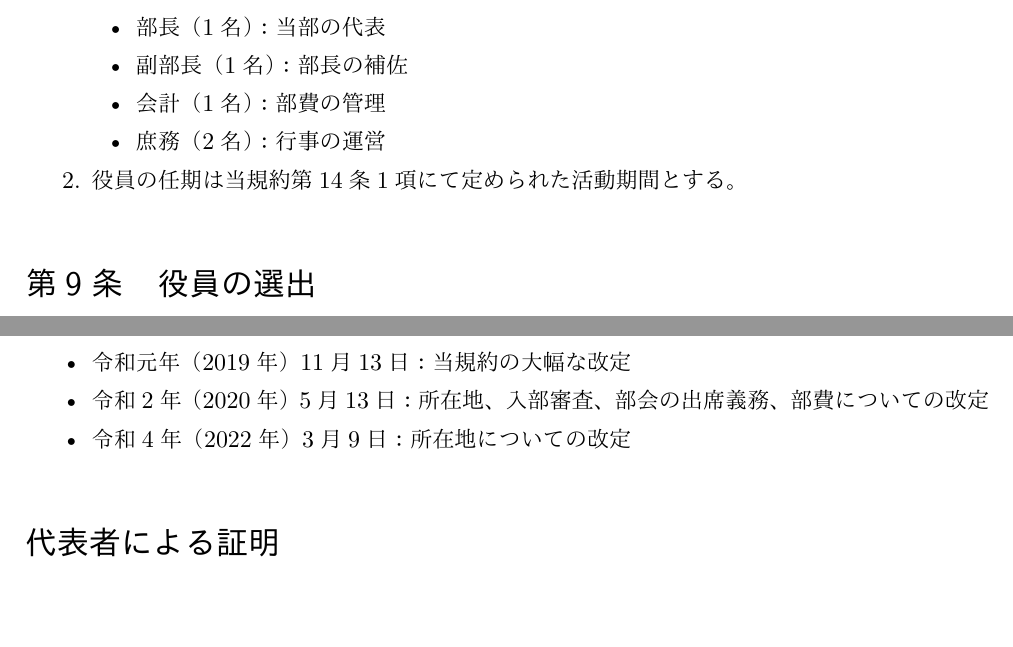
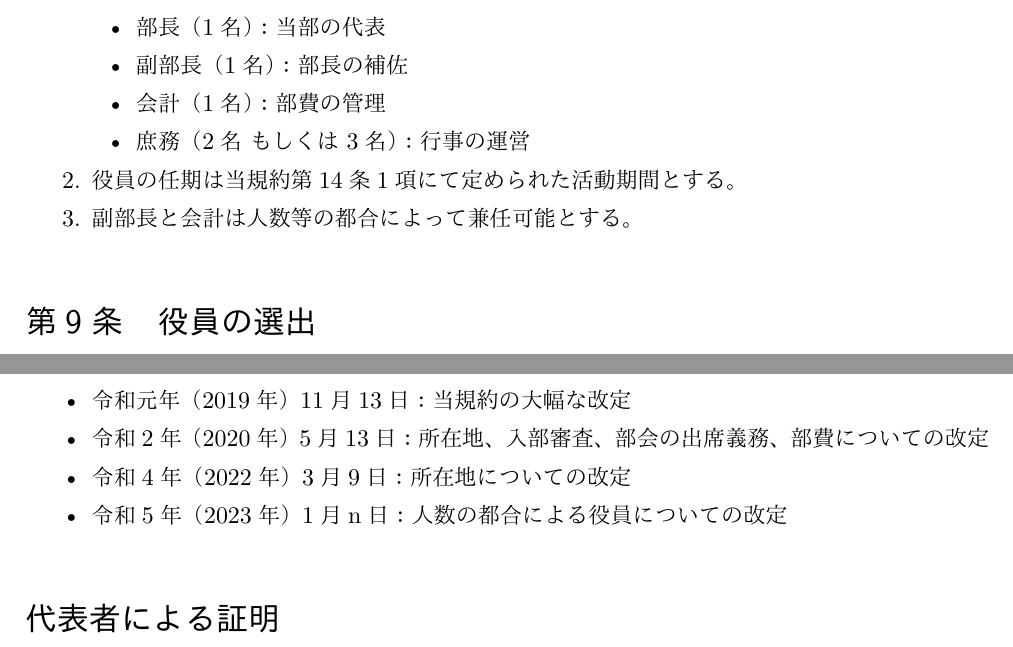
Before and after one commit to c0demattari/terms-of-c0de, a LaTeX document (TermsOfC0de.tex): two parts of pages 7 and 16 of 16, joined at a grey line, cut so that both start at the same text, the shorter picture padded with empty space. The pictures show the PDF file TermsOfC0de.pdf that the author committed with the source.

Commit message:
人数の都合による役員についての改定案

```diff
--- a/TermsOfC0de.tex
+++ b/TermsOfC0de.tex
@@ -12,7 +12,7 @@
 \cftsetindents{section}{5truemm}{20truemm}
 
 \title{C0de 部内規約}
-\date{令和4年（2022年）3月9日}
+\date{令和4年（2023年）1月n日}
 
 \begin{document}
 
@@ -99,9 +99,10 @@
                 \item 部長（1名）：当部の代表
                 \item 副部長（1名）：部長の補佐
                 \item 会計（1名）：部費の管理
-                \item 庶務（2名）：行事の運営
+                \item 庶務（2名 もしくは 3名）：行事の運営
             \end{itemize}
             \item 役員の任期は当規約\ref{activity}1項にて定められた活動期間とする。
+            \item 副部長と会計は人数等の都合によって兼任可能とする。
         \end{enumerate}
 
     \section{役員の選出}\label{election}
@@ -272,6 +273,7 @@
             \item 令和元年（2019年）11月13日：当規約の大幅な改定
             \item 令和2年（2020年）5月13日：所在地、入部審査、部会の出席義務、部費についての改定
             \item 令和4年（2022年）3月9日：所在地についての改定
+            \item 令和5年（2023年）1月n日：人数の都合による役員についての改定
         \end{itemize}
 
     \section*{代表者による証明}
```
Also changed, not shown: TermsOfC0de.pdf.
